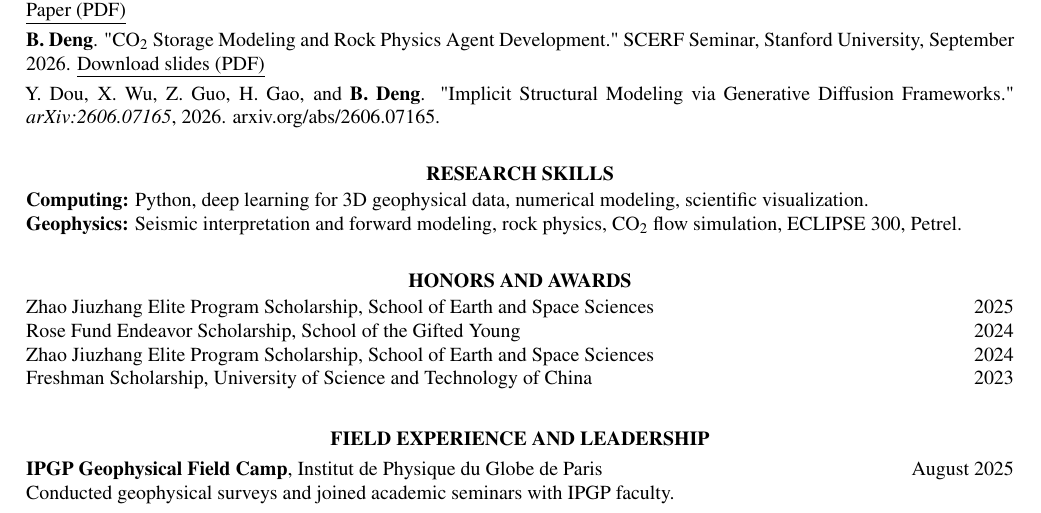
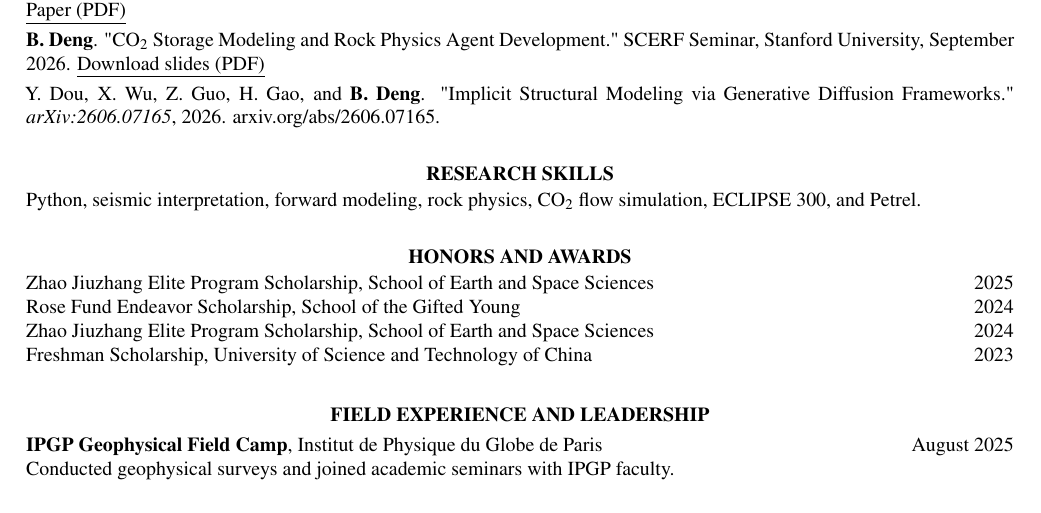
Before and after one commit to BuyuDeng/buyudeng.github.io, a LaTeX CV (CV/template.tex): part of page 2 of 2, cut so that both start at the same text. Compiled offline with XeLaTeX.

Commit message:
Simplify research skills in CV

```diff
--- a/CV/template.tex
+++ b/CV/template.tex
@@ -85,8 +85,7 @@ Report: \cvlink{https://buyudeng.github.io/GNSS_NISAR_English_Report.pdf}{\under
 \textbf{B. Deng}. "CO$_2$ Storage Modeling and Rock Physics Agent Development." SCERF Seminar, Stanford University, September 2026. \cvlink{https://buyudeng.github.io/Final_Presentation.pdf}{\underline{Download slides (PDF)}}\par\vspace{0.3em}
 Y. Dou, X. Wu, Z. Guo, H. Gao, and \textbf{B. Deng}. "Implicit Structural Modeling via Generative Diffusion Frameworks." \textit{arXiv:2606.07165}, 2026. \cvlink{https://arxiv.org/abs/2606.07165}{arxiv.org/abs/2606.07165}.
 \cvsection{Research Skills}
-\textbf{Computing:} Python, deep learning for 3D geophysical data, numerical modeling, scientific visualization.\\
-\textbf{Geophysics:} Seismic interpretation and forward modeling, rock physics, CO$_2$ flow simulation, ECLIPSE 300, Petrel.
+Python, seismic interpretation, forward modeling, rock physics, CO$_2$ flow simulation, ECLIPSE 300, and Petrel.
 \cvsection{Honors and Awards}
 \cvrole{Zhao Jiuzhang Elite Program Scholarship, School of Earth and Space Sciences}{2025}
 \cvrole{Rose Fund Endeavor Scholarship, School of the Gifted Young}{2024}
```
Also changed, not shown: CV.pdf, CV/template.pdf.
